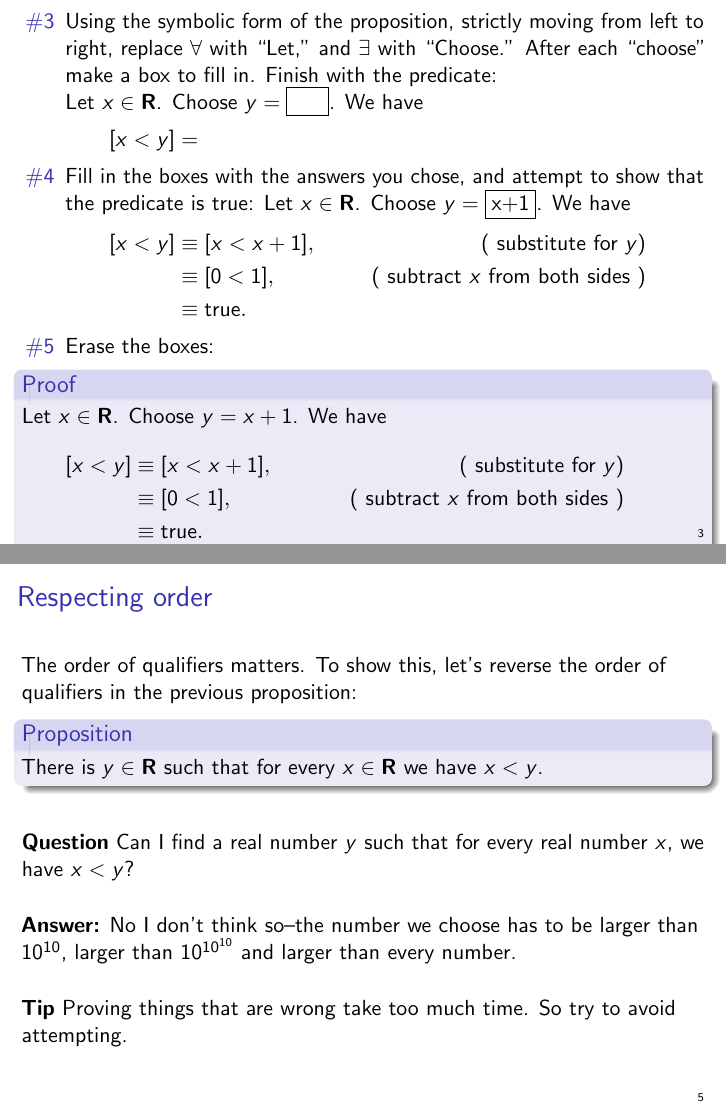
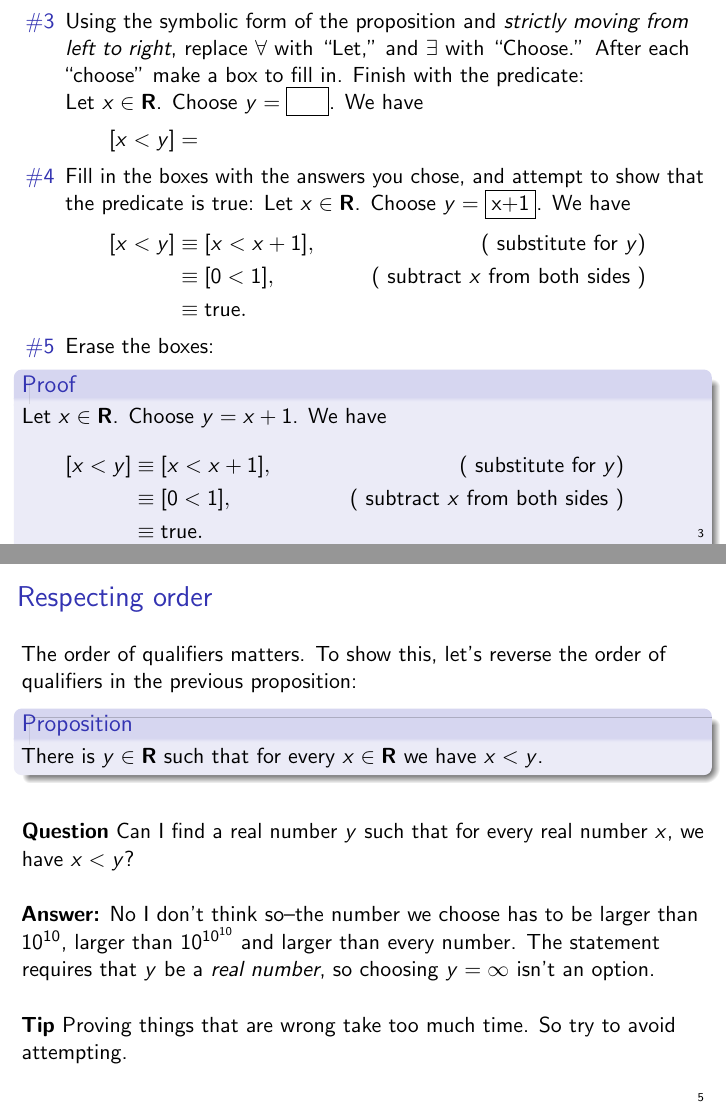
Before and after one commit to barton-willis/advanced-calculus, LaTeX slides (math-460-let-choose.tex): pages 3 and 5 of 7, joined at a grey line. Compiled offline with pdfLaTeX.

Commit message:
minor update
minor update

```diff
--- a/math-460-let-choose.tex
+++ b/math-460-let-choose.tex
@@ -174,7 +174,7 @@ where \(P\) is a predicate.  It behooves us to have a template for proving such
   \begin{frame}
   \begin{enumerate}
 
-\item[\#3] Using the symbolic form of the proposition, strictly moving from left to right, replace \(\forall \) with ``Let,'' and \(\exists\) with ``Choose.''  After each ``choose'' make a box to fill in.
+\item[\#3] Using the symbolic form of the proposition and  \emph{strictly moving from left to right}, replace \(\forall \) with ``Let,'' and \(\exists\) with ``Choose.''  After each ``choose'' make a box to fill in.
 Finish with the predicate:
 
 Let \(x \in \reals\).  Choose \(y = \fbox{\phantom{XX}}\).  We have
@@ -228,9 +228,12 @@ Let \(x \in \reals\).  Choose \(y = x+1\).  We have
 
           \vspace{0.2in}
 
-     \textbf{Answer:}  No I don't think so--the number we choose has to be larger than \(10^{10}\), larger than  \(10^{{10}^{10}} \) and larger than every number.
+     \textbf{Answer:}  No I don't think so--the number we choose has to be larger than \(10^{10}\), larger than
+     \(10^{{10}^{10}} \) and larger than every number. The statement requires that $y$ be a
+     \emph{real number}, so choosing $y = \infty$ isn't an option.
 
             \vspace{0.2in}
+
 
             \textbf{Tip}  Proving things that are wrong take too much time. So try to avoid attempting.
     \end{frame}
```
Also changed, not shown: math-460-let-choose.pdf.
